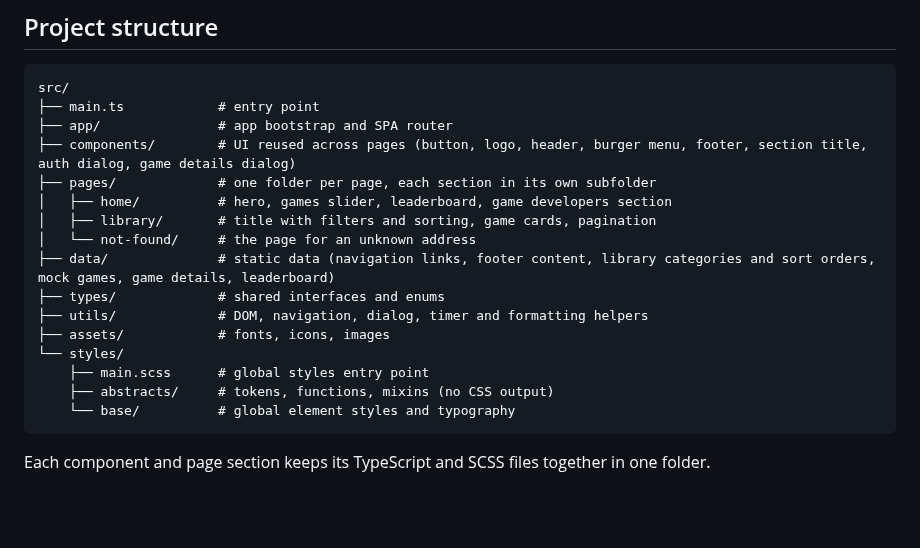
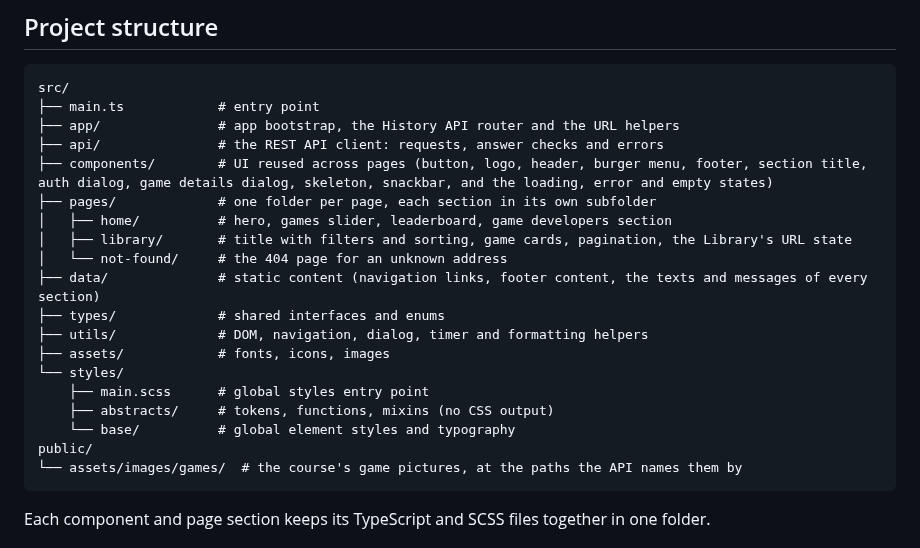
Before and after one commit to Besika40k/minigames, a Markdown page: README.md, the part around one of its changes. GitHub-like rendering; blank space fills up the shorter version.

````diff
--- a/README.md
+++ b/README.md
@@ -46,13 +46,14 @@ npm run dev
 ```text
 src/
 ├── main.ts            # entry point
-├── app/               # app bootstrap and SPA router
-├── components/        # UI reused across pages (button, logo, header, burger menu, footer, section title, auth dialog, game details dialog)
+├── app/               # app bootstrap, the History API router and the URL helpers
+├── api/               # the REST API client: requests, answer checks and errors
+├── components/        # UI reused across pages (button, logo, header, burger menu, footer, section title, auth dialog, game details dialog, skeleton, snackbar, and the loading, error and empty states)
 ├── pages/             # one folder per page, each section in its own subfolder
 │   ├── home/          # hero, games slider, leaderboard, game developers section
-│   ├── library/       # title with filters and sorting, game cards, pagination
-│   └── not-found/     # the page for an unknown address
-├── data/              # static data (navigation links, footer content, library categories and sort orders, mock games, game details, leaderboard)
+│   ├── library/       # title with filters and sorting, game cards, pagination, the Library's URL state
+│   └── not-found/     # the 404 page for an unknown address
+├── data/              # static content (navigation links, footer content, the texts and messages of every section)
 ├── types/             # shared interfaces and enums
 ├── utils/             # DOM, navigation, dialog, timer and formatting helpers
 ├── assets/            # fonts, icons, images
@@ -60,6 +61,8 @@ src/
     ├── main.scss      # global styles entry point
     ├── abstracts/     # tokens, functions, mixins (no CSS output)
     └── base/          # global element styles and typography
+public/
+└── assets/images/games/  # the course's game pictures, at the paths the API names them by
 ```
 
 Each component and page section keeps its TypeScript and SCSS files together in one folder.
````
Also changed, not shown: other parts of README.md (+28 -0 lines).
